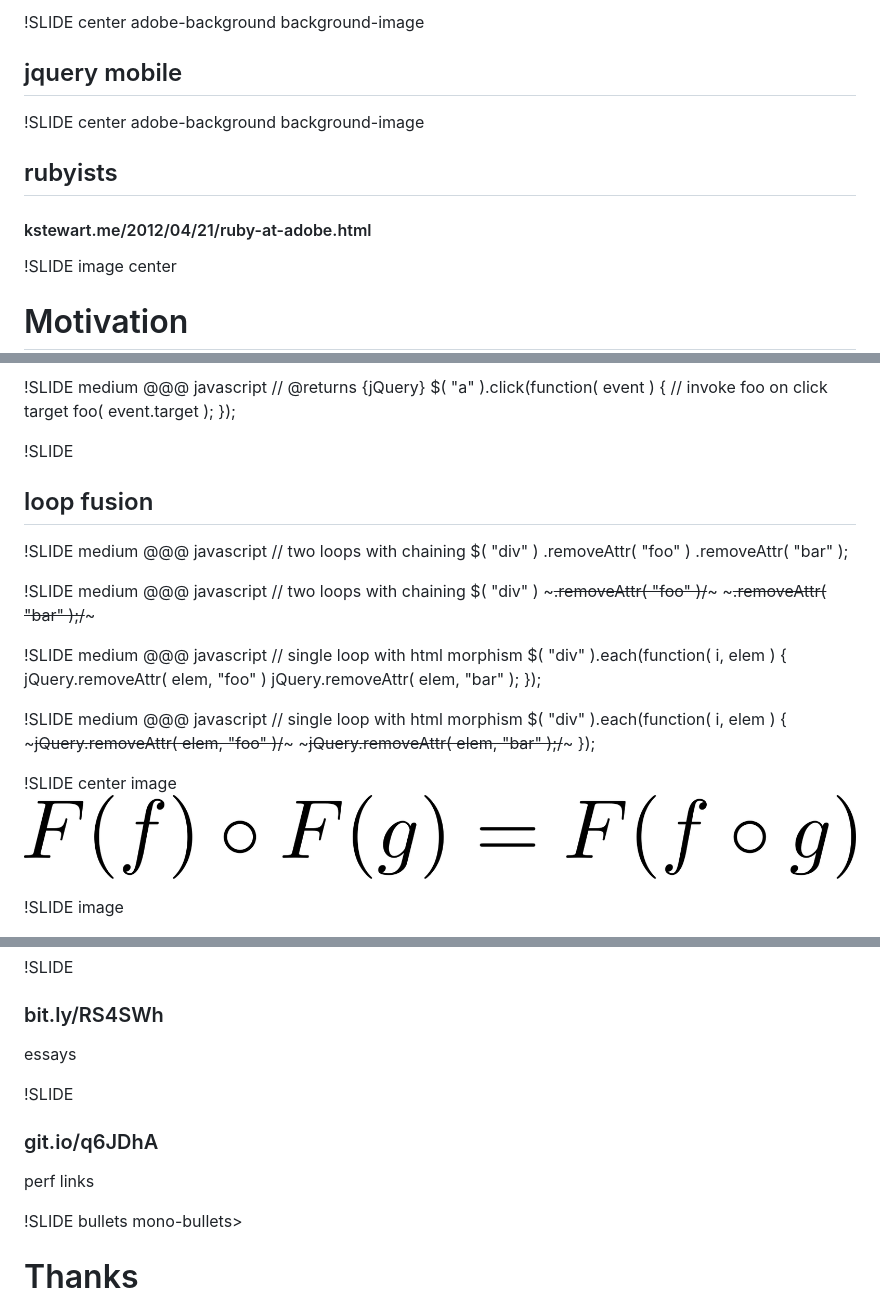
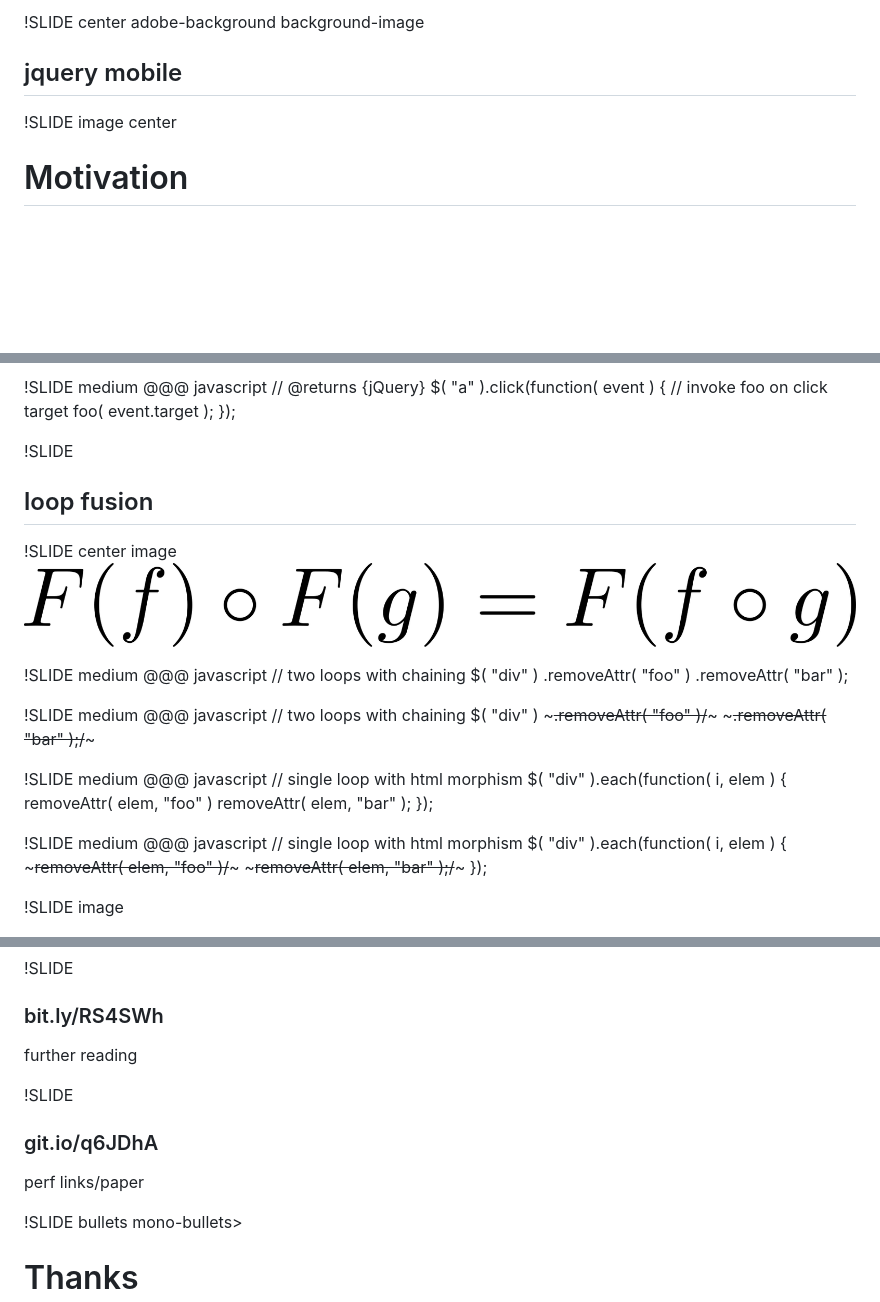
Before and after one commit to johnbender/presentation-faster-js, a Markdown page: one/01_slide.md, 3 parts joined by grey strips. GitHub-like rendering; blank space fills up the shorter version.

```diff
--- a/one/01_slide.md
+++ b/one/01_slide.md
@@ -16,9 +16,6 @@ johnbender.github.com/presentation-faster-js
 !SLIDE center adobe-background background-image
 ## jque<span class="ry-kern">ry</span> mobile
 
-!SLIDE center adobe-background background-image
-## rubyists
-#### kstewart.me/2012/04/21/ruby-at-adobe.html
 
 !SLIDE image center
 # Motivation
@@ -928,6 +981,9 @@ $( <span class="string">"div"</span> ).g().f();
 !SLIDE
 ## loop fusion
 
+!SLIDE center image
+<img src="composition.png" style="width: 95%; margin-top: 30%"></img>
+
 !SLIDE medium
     @@@ javascript
     // two loops with chaining
@@ -946,21 +1002,18 @@ $( <span class="string">"div"</span> ).g().f();
     @@@ javascript
     // single loop with html morphism
     $( "div" ).each(function( i, elem ) {
-      jQuery.removeAttr( elem, "foo" )
-      jQuery.removeAttr( elem, "bar" );
+      removeAttr( elem, "foo" )
+      removeAttr( elem, "bar" );
     });
 
 !SLIDE medium
     @@@ javascript
     // single loop with html morphism
     $( "div" ).each(function( i, elem ) {
-      ~~~jQuery.removeAttr( elem, "foo" )/~~~
-      ~~~jQuery.removeAttr( elem, "bar" );/~~~
+      ~~~removeAttr( elem, "foo" )/~~~
+      ~~~removeAttr( elem, "bar" );/~~~
     });
 
-
-!SLIDE center image
-<img src="composition.png" style="width: 95%; margin-top: 30%"></img>
 
 !SLIDE image
 <div class="file-name"><code>$( "div" ).removeAttr( "foo" ).removeAttr( "bar" );</code></div>
@@ -1066,10 +1295,10 @@ $( <span class="string">"div"</span> ).g().f();
 !SLIDE
 ### bit.ly/RS4SWh
-essays
+further reading
 
 !SLIDE
 ### git.io/q6JDhA
-perf links
+perf links/paper
 
 !SLIDE bullets mono-bullets>
 # Thanks
```
Also changed, not shown: other parts of one/01_slide.md (+246 -14 lines), one/jquery-fork-branch.png (added), one/jquery-fork.png (added), one/jquery_h-morphisms.png (added), one/wield-github-private.png (added), 3 other files.
